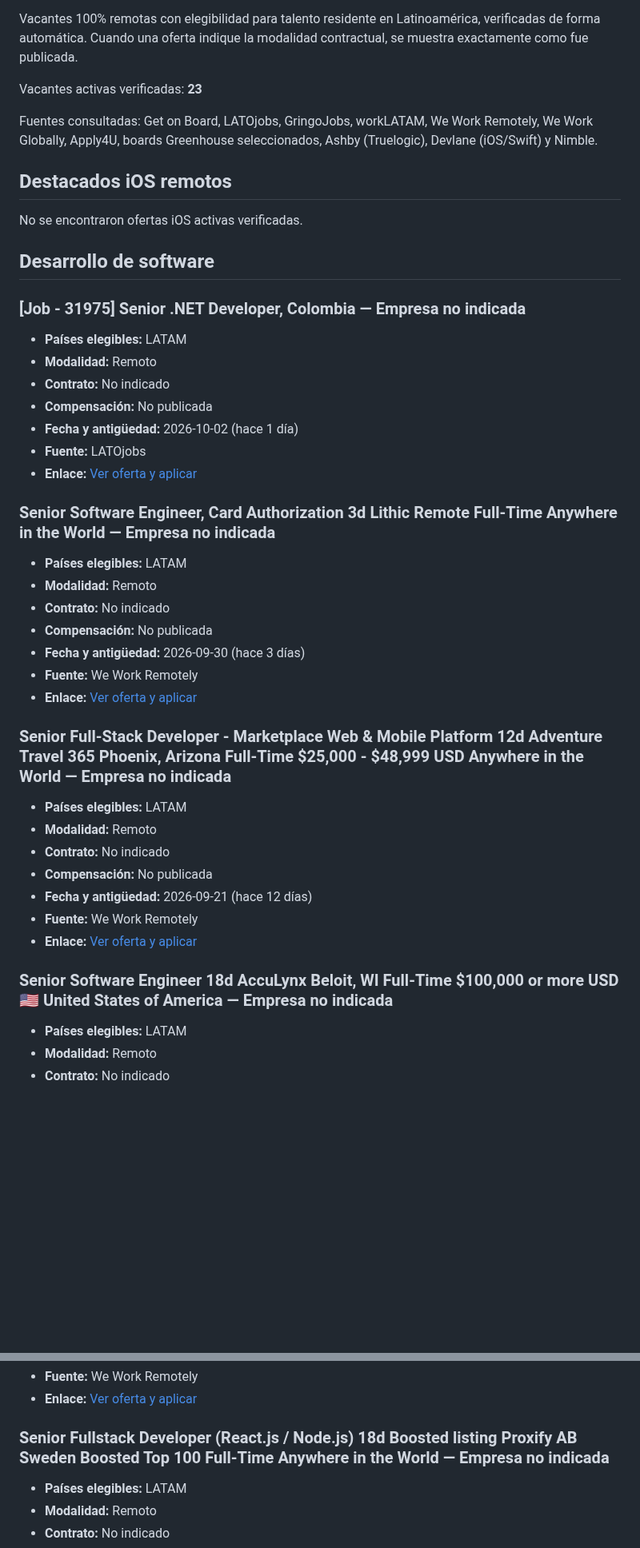
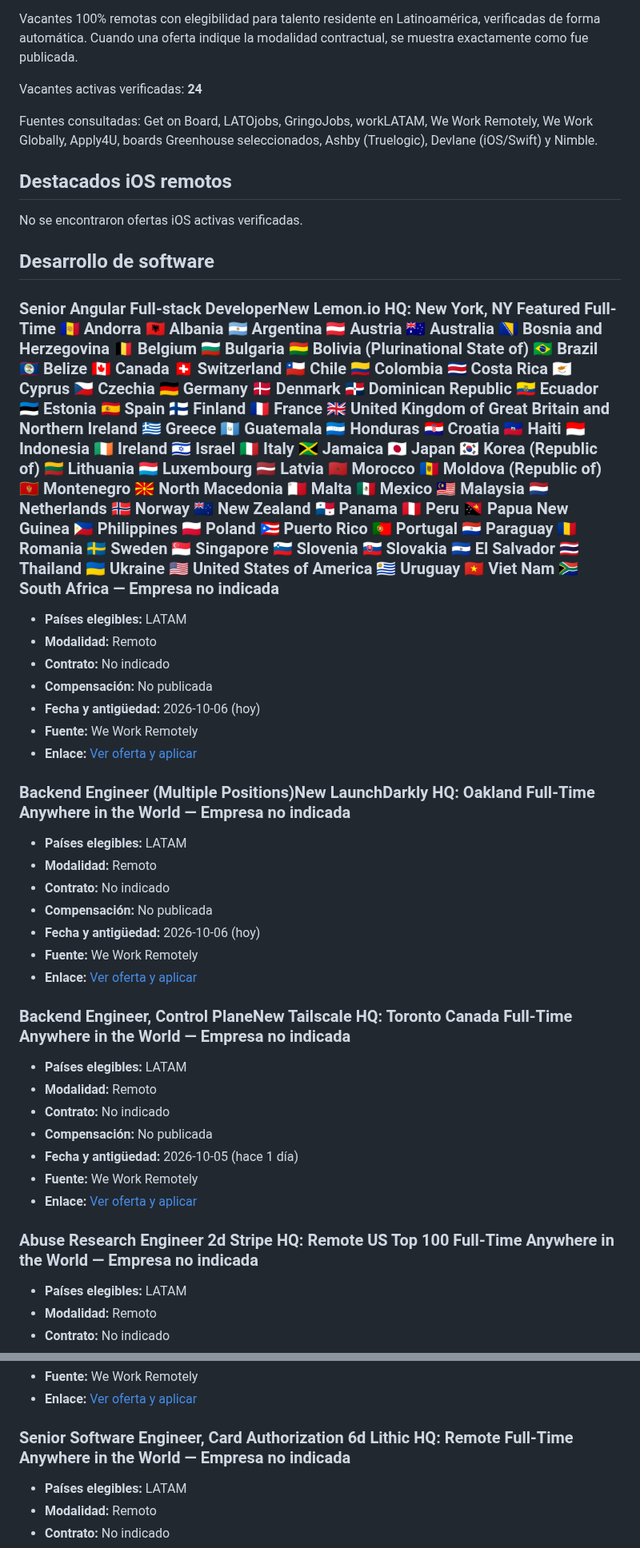
Before and after one commit to cookiemedal/latam-tech-jobs, a Markdown page: README.md, 2 parts joined by grey strips. Shown at 80% size. Rendered like a GitHub page; blank space fills up the shorter version.

Commit message:
Update LATAM remote jobs 2026-10-06

```diff
--- a/README.md
+++ b/README.md
@@ -5,7 +5,7 @@
 Vacantes 100% remotas con elegibilidad para talento residente en Latinoamérica, verificadas de forma automática.
 Cuando una oferta indique la modalidad contractual, se muestra exactamente como fue publicada.
 
-Vacantes activas verificadas: **23**
+Vacantes activas verificadas: **24**
 
 Fuentes consultadas: Get on Board, LATOjobs, GringoJobs, workLATAM, We Work Remotely, We Work Globally, Apply4U, boards Greenhouse seleccionados, Ashby (Truelogic), Devlane (iOS/Swift) y Nimble.
 
@@ -15,21 +15,21 @@ No se encontraron ofertas iOS activas verificadas.
 
 ## Desarrollo de software
 
-### [Job - 31975] Senior .NET Developer, Colombia — Empresa no indicada
+### Senior Angular Full-stack DeveloperNew Lemon.io HQ: New York, NY Featured Full-Time 🇦🇩 Andorra 🇦🇱 Albania 🇦🇷 Argentina 🇦🇹 Austria 🇦🇺 Australia 🇧🇦 Bosnia and Herzegovina 🇧🇪 Belgium 🇧🇬 Bulgaria 🇧🇴 Bolivia (Plurinational State of) 🇧🇷 Brazil 🇧🇿 Belize 🇨🇦 Canada 🇨🇭 Switzerland 🇨🇱 Chile 🇨🇴 Colombia 🇨🇷 Costa Rica 🇨🇾 Cyprus 🇨🇿 Czechia 🇩🇪 Germany 🇩🇰 Denmark 🇩🇴 Dominican Republic 🇪🇨 Ecuador 🇪🇪 Estonia 🇪🇸 Spain 🇫🇮 Finland 🇫🇷 France 🇬🇧 United Kingdom of Great Britain and Northern Ireland 🇬🇷 Greece 🇬🇹 Guatemala 🇭🇳 Honduras 🇭🇷 Croatia 🇭🇹 Haiti 🇮🇩 Indonesia 🇮🇪 Ireland 🇮🇱 Israel 🇮🇹 Italy 🇯🇲 Jamaica 🇯🇵 Japan 🇰🇷 Korea (Republic of) 🇱🇹 Lithuania 🇱🇺 Luxembourg 🇱🇻 Latvia 🇲🇦 Morocco 🇲🇩 Moldova (Republic of) 🇲🇪 Montenegro 🇲🇰 North Macedonia 🇲🇹 Malta 🇲🇽 Mexico 🇲🇾 Malaysia 🇳🇱 Netherlands 🇳🇴 Norway 🇳🇿 New Zealand 🇵🇦 Panama 🇵🇪 Peru 🇵🇬 Papua New Guinea 🇵🇭 Philippines 🇵🇱 Poland 🇵🇷 Puerto Rico 🇵🇹 Portugal 🇵🇾 Paraguay 🇷🇴 Romania 🇸🇪 Sweden 🇸🇬 Singapore 🇸🇮 Slovenia 🇸🇰 Slovakia 🇸🇻 El Salvador 🇹🇭 Thailand 🇺🇦 Ukraine 🇺🇸 United States of America 🇺🇾 Uruguay 🇻🇳 Viet Nam 🇿🇦 South Africa — Empresa no indicada
 
 - **Países elegibles:** LATAM
 - **Modalidad:** Remoto
 - **Contrato:** No indicado
 - **Compensación:** No publicada
-- **Fecha y antigüedad:** 2026-10-02 (hace 1 día)
-- **Fuente:** LATOjobs
-- **Enlace:** [Ver oferta y aplicar](https://www.latojobs.com/jobs/ddf26706-c846-4faa-bd68-77803657b476)
+- **Fecha y antigüedad:** 2026-10-06 (hoy)
+- **Fuente:** We Work Remotely
+- **Enlace:** [Ver oferta y aplicar](https://weworkremotely.com/remote-jobs/lemon-io-senior-angular-full-stack-developer)
 
-### Senior Software Engineer, Card Authorization 3d Lithic Remote Full-Time Anywhere in the World — Empresa no indicada
+### Backend Engineer (Multiple Positions)New LaunchDarkly HQ: Oakland Full-Time Anywhere in the World — Empresa no indicada
 
 - **Países elegibles:** LATAM
 - **Modalidad:** Remoto
 - **Contrato:** No indicado
 - **Compensación:** No publicada
-- **Fecha y antigüedad:** 2026-09-30 (hace 3 días)
+- **Fecha y antigüedad:** 2026-10-06 (hoy)
 - **Fuente:** We Work Remotely
@@ -37,9 +37,9 @@ No se encontraron ofertas iOS activas verificadas.
 
-### Senior Full-Stack Developer - Marketplace Web & Mobile Platform 12d Adventure Travel 365 Phoenix, Arizona Full-Time $25,000 - $48,999 USD Anywhere in the World — Empresa no indicada
+### Backend Engineer, Control PlaneNew Tailscale HQ: Toronto Canada Full-Time Anywhere in the World — Empresa no indicada
 
 - **Países elegibles:** LATAM
 - **Modalidad:** Remoto
 - **Contrato:** No indicado
 - **Compensación:** No publicada
-- **Fecha y antigüedad:** 2026-09-21 (hace 12 días)
+- **Fecha y antigüedad:** 2026-10-05 (hace 1 día)
 - **Fuente:** We Work Remotely
@@ -47,5 +47,5 @@ No se encontraron ofertas iOS activas verificadas.
 
-### Senior Software Engineer 18d AccuLynx Beloit, WI Full-Time $100,000 or more USD 🇺🇸 United States of America — Empresa no indicada
+### Abuse Research Engineer 2d Stripe HQ: Remote US Top 100 Full-Time Anywhere in the World — Empresa no indicada
 
 - **Países elegibles:** LATAM
 - **Modalidad:** Remoto
@@ -57,5 +57,5 @@ No se encontraron ofertas iOS activas verificadas.
 
-### Senior Fullstack Developer (React.js / Node.js) 18d Boosted listing Proxify AB Sweden Boosted Top 100 Full-Time Anywhere in the World — Empresa no indicada
+### Senior Software Engineer, Card Authorization 6d Lithic HQ: Remote Full-Time Anywhere in the World — Empresa no indicada
 
 - **Países elegibles:** LATAM
 - **Modalidad:** Remoto
```
Also changed, not shown: other parts of README.md (+61 -51 lines).
